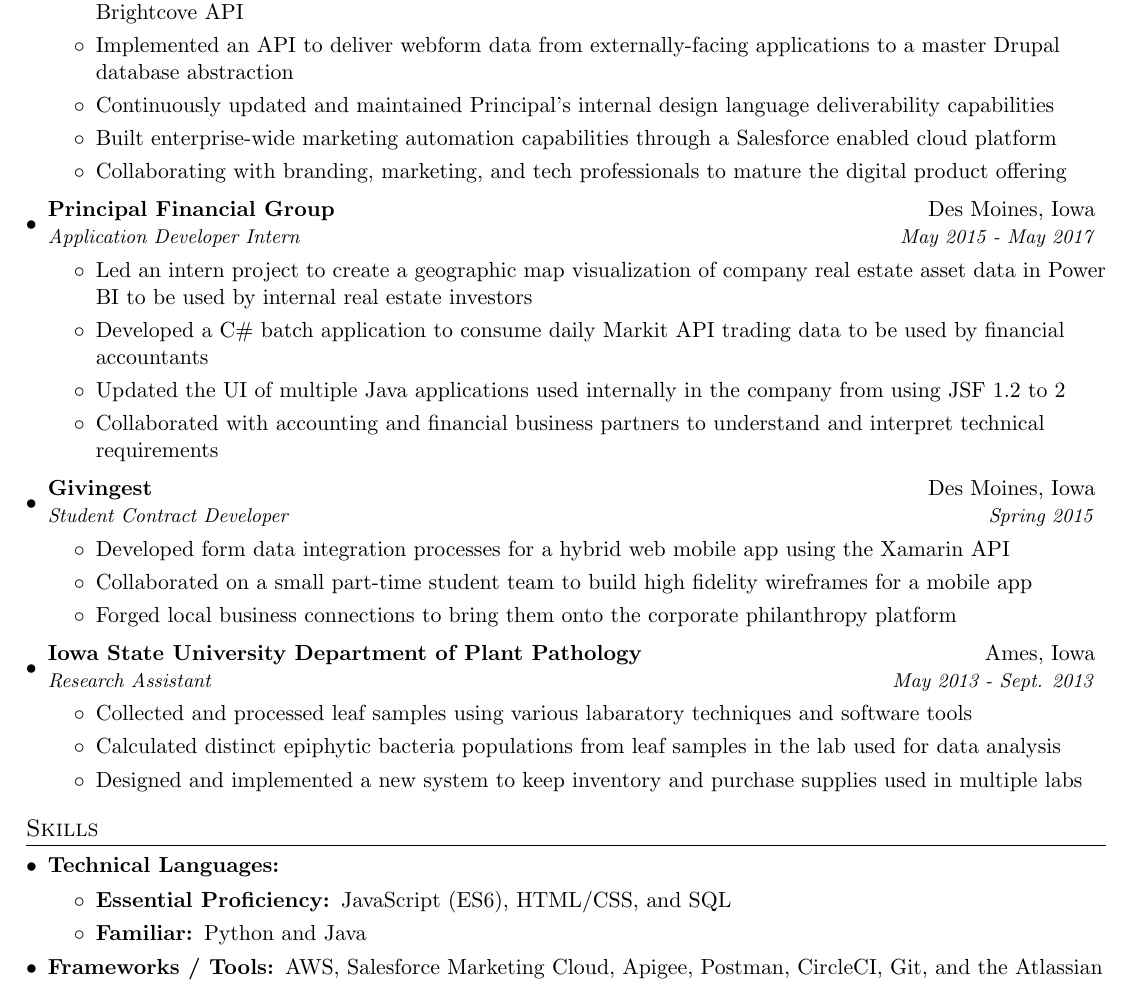
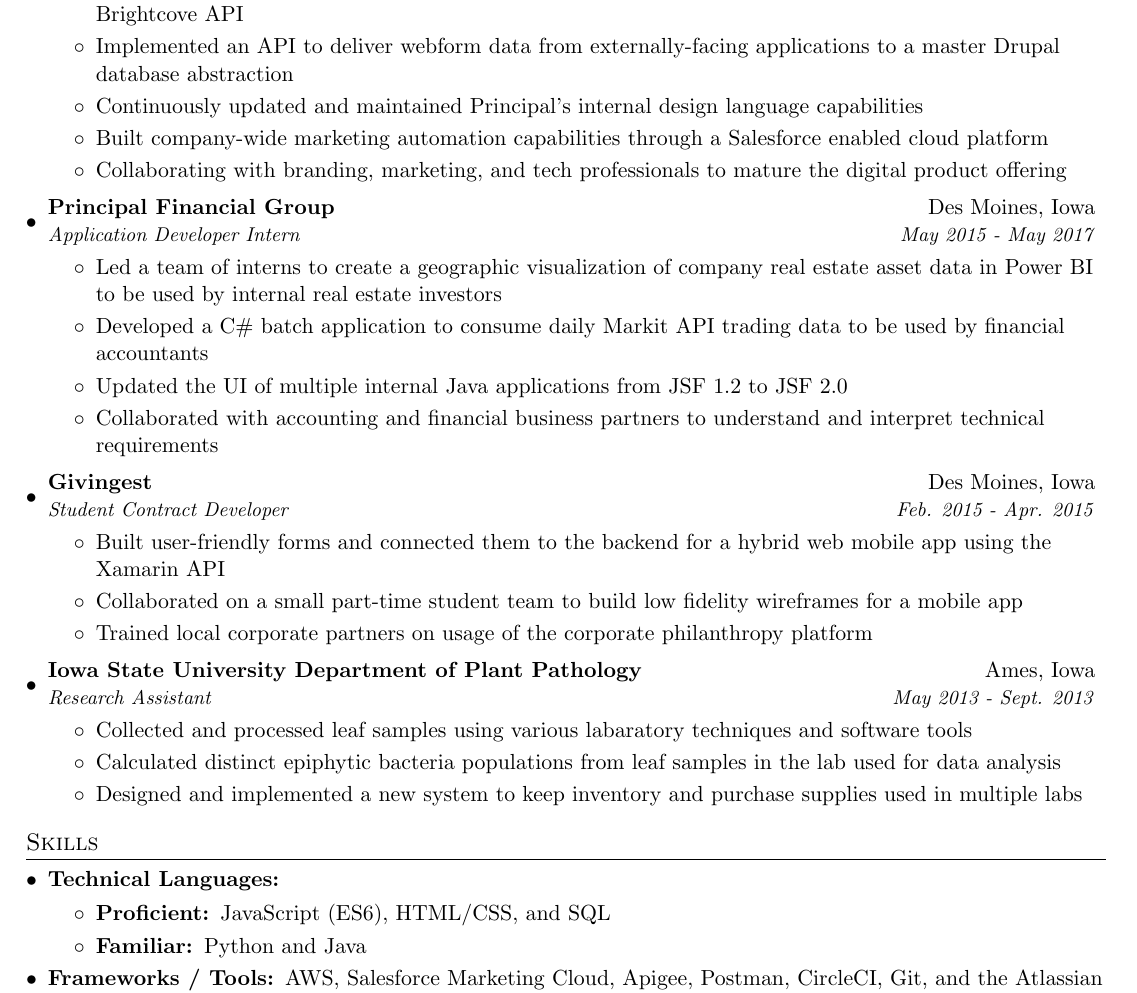
Before and after one commit to Demireon/Resume, a LaTeX CV (ali-demirci-resume.tex): part of the page, cut so that both start at the same text. Compiled offline with pdfLaTeX.

Commit message:
modifications based on feedback

```diff
--- a/ali-demirci-resume.tex
+++ b/ali-demirci-resume.tex
@@ -101,9 +101,9 @@
         \resumeItem{}
           {Implemented an API to deliver webform data from externally-facing applications to a master Drupal database abstraction}
         \resumeItem{}
-          {Continuously updated and maintained Principal's internal design language deliverability capabilities}
+          {Continuously updated and maintained Principal's internal design language capabilities}
         \resumeItem{}
-          {Built enterprise-wide marketing automation capabilities through a Salesforce enabled cloud platform}
+          {Built company-wide marketing automation capabilities through a Salesforce enabled cloud platform}
         \resumeItem{}
           {Collaborating with branding, marketing, and tech professionals to mature the digital product offering}
       \resumeItemListEnd
@@ -113,25 +113,25 @@
       {Application Developer Intern}{May 2015 - May 2017}
       \resumeItemListStart
         \resumeItem{}
-          {Led an intern project to create a geographic map visualization of company real estate asset data in Power BI to be used by internal real estate investors}
+          {Led a team of interns to create a geographic visualization of company real estate asset data in Power BI to be used by internal real estate investors}
         \resumeItem{}
           {Developed a C\# batch application to consume daily Markit API trading data to be used by financial accountants}
         \resumeItem{}
-          {Updated the UI of multiple Java applications used internally in the company from using JSF 1.2 to 2}
+          {Updated the UI of multiple internal Java applications from JSF 1.2 to JSF 2.0}
         \resumeItem{}
           {Collaborated with accounting and financial business partners to understand and interpret technical requirements}
       \resumeItemListEnd
 
     \resumeSubheading
       {Givingest}{Des Moines, Iowa}
-      {Student Contract Developer}{Spring 2015}
+      {Student Contract Developer}{Feb. 2015 - Apr. 2015}
       \resumeItemListStart
         \resumeItem{}
-          {Developed form data integration processes for a hybrid web mobile app using the Xamarin API}
+          {Built user-friendly forms and connected them to the backend for a hybrid web mobile app using the Xamarin API}
        \resumeItem{}
-          {Collaborated on a small part-time student team to build high fidelity wireframes for a mobile app}
+          {Collaborated on a small part-time student team to build low fidelity wireframes for a mobile app}
         \resumeItem{}
-          {Forged local business connections to bring them onto the corporate philanthropy platform}
+          {Trained local corporate partners on usage of the corporate philanthropy platform}
       \resumeItemListEnd
 
     \resumeSubheading
@@ -153,7 +153,7 @@
   \resumeSubHeadingListStart
     \resumeSubItem{Technical Languages: }
       \resumeItemListStart
-        \resumeItem{Essential Proficiency: }
+        \resumeItem{Proficient: }
           {JavaScript (ES6), HTML/CSS, and SQL}
         \resumeItem{Familiar: }
           {Python and Java}
```
Also changed, not shown: ali-demirci-resume.pdf.
